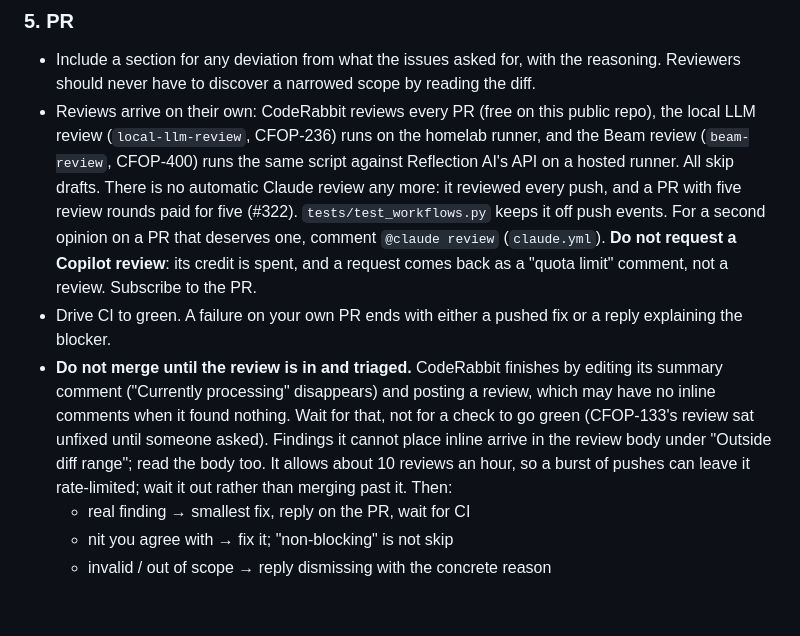
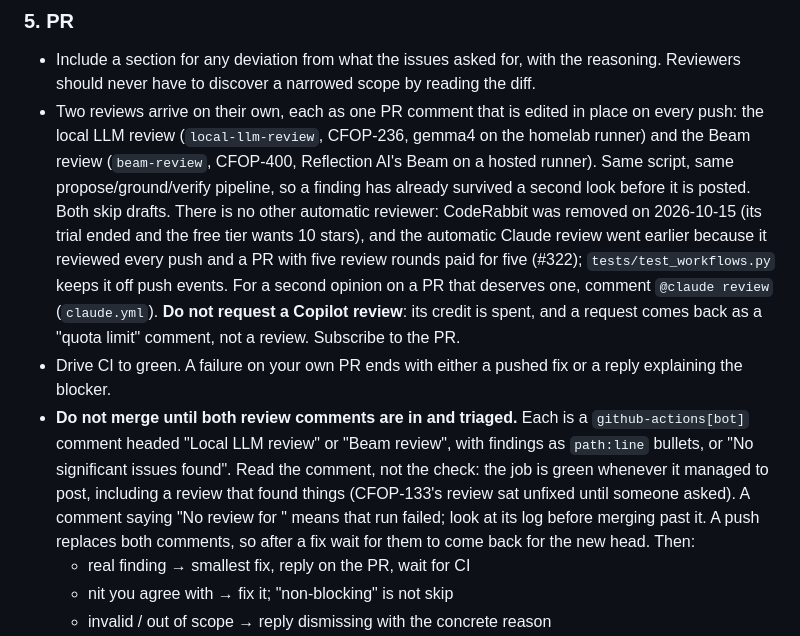
Before and after one commit to aachtenberg/cfoperator, a Markdown page: CLAUDE.md, the part around the change. Rendered like a GitHub page; blank space fills up the shorter version.

Commit message:
CLAUDE.md: the PR reviewers are the two bot comments now that CodeRabbit is gone (#337)
CLAUDE.md: the PR reviewers are the two bot comments now that CodeRabbit is gone

CodeRabbit was removed from every repo on 2026-10-15: the trial ended and
the free tier reviews only repos with ten stars. The PR section still
told a reader to wait for its summary edit and its review object, and to
sit out its rate limit, none of which will happen again. What reviews a
PR now is the local LLM review and the Beam review (CFOP-400), each a
single github-actions[bot] comment edited in place per push, so the
merge gate is rewritten around those: read the comment, not the check,
since the job is green whenever it posted, and a "No review for <sha>"
comment is a failed run, not a clean one.

Refs CFOP-400

Co-Authored-By: Claude Fable 5.1 <noreply@anthropic.com>
Claude-Session: https://claude.ai/code/session_01EC3Ev25uk9ZBipePMNPxmZ

```diff
--- a/CLAUDE.md
+++ b/CLAUDE.md
@@ -110,27 +110,31 @@ shared header, not to assert today's markup. Mutation-check a new guard once
 - Include a section for any deviation from what the issues asked for, with the
   reasoning. Reviewers should never have to discover a narrowed scope by reading
   the diff.
-- Reviews arrive on their own: CodeRabbit reviews every PR (free on this
-  public repo), the local LLM review (`local-llm-review`, CFOP-236) runs
-  on the homelab runner, and the Beam review (`beam-review`, CFOP-400) runs
-  the same script against Reflection AI's API on a hosted runner. All skip
-  drafts. There is no automatic Claude
-  review any more: it reviewed every push, and a PR with five review rounds
-  paid for five (#322). `tests/test_workflows.py` keeps it off push events.
+- Two reviews arrive on their own, each as one PR comment that is edited in
+  place on every push: the local LLM review (`local-llm-review`, CFOP-236,
+  gemma4 on the homelab runner) and the Beam review (`beam-review`,
+  CFOP-400, Reflection AI's Beam on a hosted runner). Same script, same
+  propose/ground/verify pipeline, so a finding has already survived a
+  second look before it is posted. Both skip drafts. There is no other
+  automatic reviewer: CodeRabbit was removed on 2026-10-15 (its trial ended
+  and the free tier wants 10 stars), and the automatic Claude review went
+  earlier because it reviewed every push and a PR with five review rounds
+  paid for five (#322); `tests/test_workflows.py` keeps it off push events.
   For a second opinion on a PR that deserves one, comment `@claude review`
   (`claude.yml`). **Do not request a Copilot review**: its credit is spent,
   and a request comes back as a "quota limit" comment, not a review.
   Subscribe to the PR.
 - Drive CI to green. A failure on your own PR ends with either a pushed fix or
   a reply explaining the blocker.
-- **Do not merge until the review is in and triaged.** CodeRabbit finishes
-  by editing its summary comment ("Currently processing" disappears) and
-  posting a review, which may have no inline comments when it found
-  nothing. Wait for that, not for a check to go green (CFOP-133's review sat
-  unfixed until someone asked). Findings it cannot place inline arrive in
-  the review body under "Outside diff range"; read the body too. It allows
-  about 10 reviews an hour, so a burst of pushes can leave it rate-limited;
-  wait it out rather than merging past it. Then:
+- **Do not merge until both review comments are in and triaged.** Each is a
+  `github-actions[bot]` comment headed "Local LLM review" or "Beam review",
+  with findings as `path:line` bullets, or "No significant issues found".
+  Read the comment, not the check: the job is green whenever it managed to
+  post, including a review that found things (CFOP-133's review sat unfixed
+  until someone asked). A comment saying "No review for <sha>" means that
+  run failed; look at its log before merging past it. A push replaces both
+  comments, so after a fix wait for them to come back for the new head.
+  Then:
   - real finding → smallest fix, reply on the PR, wait for CI
   - nit you agree with → fix it; "non-blocking" is not skip
   - invalid / out of scope → reply dismissing with the concrete reason
```
